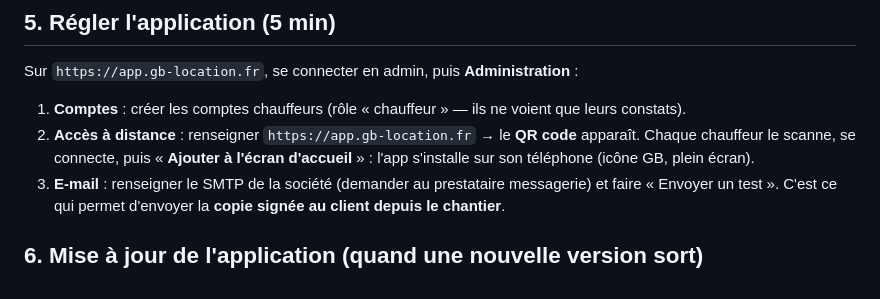
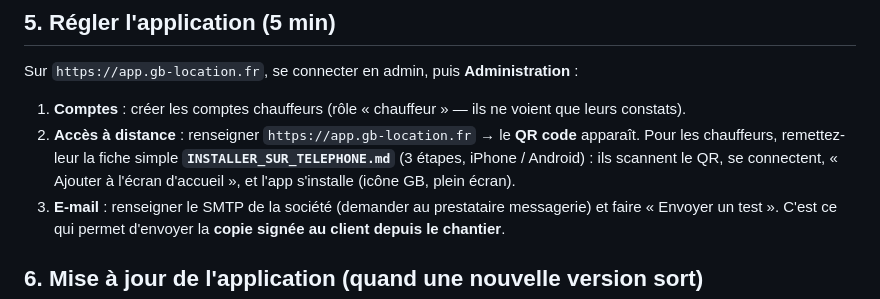
Before and after one commit to joris1512/etat-des-lieux-gb-loc-, a Markdown page: docs/DEPLOIEMENT_VPS.md, the part around the change. Rendered like a GitHub page.

Commit message:
Fiche chauffeur simple : installer l'appli sur téléphone (3 étapes, iPhone/Android)
Co-Authored-By: Claude Fable 5 <noreply@anthropic.com>

```diff
--- a/docs/DEPLOIEMENT_VPS.md
+++ b/docs/DEPLOIEMENT_VPS.md
@@ -95,8 +95,9 @@ Sur `https://app.gb-location.fr`, se connecter en admin, puis **Administration**
 
 1. **Comptes** : créer les comptes chauffeurs (rôle « chauffeur » — ils ne voient que leurs constats).
 2. **Accès à distance** : renseigner `https://app.gb-location.fr` → le **QR code** apparaît.
-   Chaque chauffeur le scanne, se connecte, puis « **Ajouter à l'écran d'accueil** » : l'app
-   s'installe sur son téléphone (icône GB, plein écran).
+   Pour les chauffeurs, remettez-leur la fiche simple **`INSTALLER_SUR_TELEPHONE.md`**
+   (3 étapes, iPhone / Android) : ils scannent le QR, se connectent, « Ajouter à l'écran
+   d'accueil », et l'app s'installe (icône GB, plein écran).
 3. **E-mail** : renseigner le SMTP de la société (demander au prestataire messagerie) et faire
    « Envoyer un test ». C'est ce qui permet d'envoyer la **copie signée au client depuis le chantier**.
 
```
Also changed, not shown: docs/INSTALLER_SUR_TELEPHONE.md (added, +44 -0 lines).
